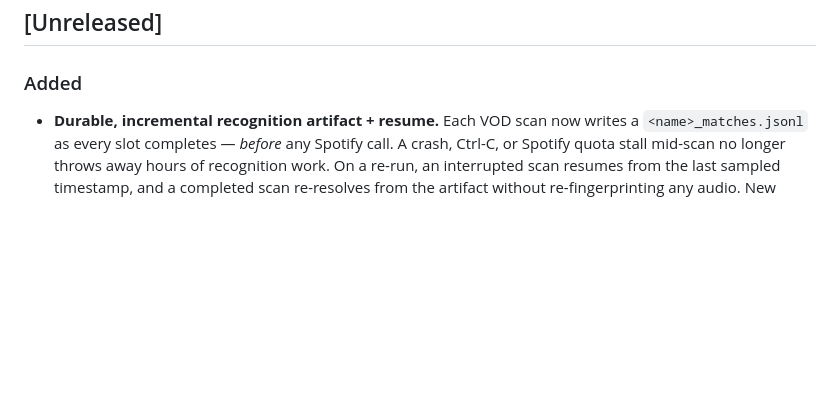
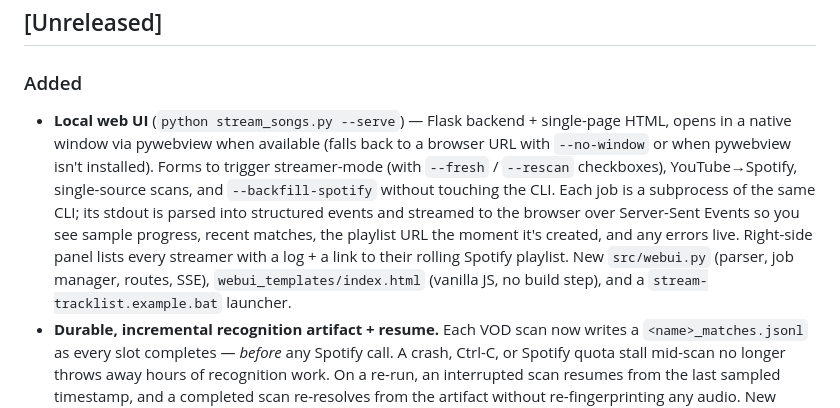
Before and after one commit to NexRushVr/stream-tracklist, a Markdown page: CHANGELOG.md, the part around the change. Rendered like a GitHub page; blank space fills up the shorter version.

```diff
--- a/CHANGELOG.md
+++ b/CHANGELOG.md
@@ -7,6 +7,18 @@ versioning follows [SemVer](https://semver.org/).
 ## [Unreleased]
 
 ### Added
+- **Local web UI** (`python stream_songs.py --serve`) — Flask backend +
+  single-page HTML, opens in a native window via pywebview when available
+  (falls back to a browser URL with `--no-window` or when pywebview isn't
+  installed). Forms to trigger streamer-mode (with `--fresh` / `--rescan`
+  checkboxes), YouTube→Spotify, single-source scans, and `--backfill-spotify`
+  without touching the CLI. Each job is a subprocess of the same CLI; its
+  stdout is parsed into structured events and streamed to the browser over
+  Server-Sent Events so you see sample progress, recent matches, the playlist
+  URL the moment it's created, and any errors live. Right-side panel lists
+  every streamer with a log + a link to their rolling Spotify playlist. New
+  `src/webui.py` (parser, job manager, routes, SSE), `webui_templates/index.html`
+  (vanilla JS, no build step), and a `stream-tracklist.example.bat` launcher.
 - **Durable, incremental recognition artifact + resume.** Each VOD scan now
   writes a `<name>_matches.jsonl` as every slot completes — *before* any Spotify
   call. A crash, Ctrl-C, or Spotify quota stall mid-scan no longer throws away
```
Also changed, not shown: README.md (+13 -0 lines), docs/webui.png (added), 7 other files.
